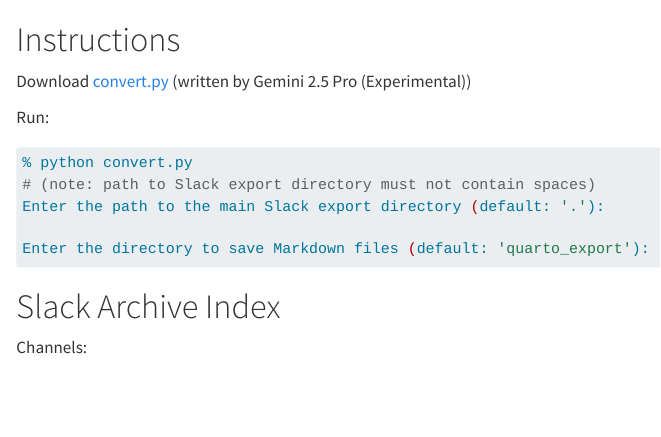
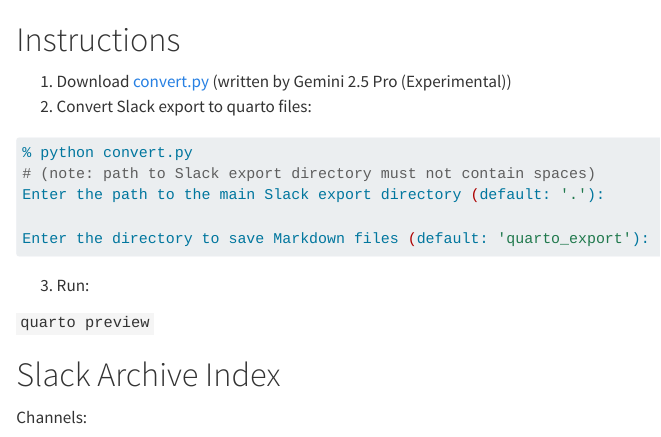
Before and after one commit to RonaldRonnie/community-bioc-archive, a Quarto document (README.qmd): the page in a window 1100 px wide, from its top. Rendered offline with R 4.5, knitr and Pandoc in place of Quarto, with nearby package versions.

Commit message:
update instructions

````diff
--- a/README.qmd
+++ b/README.qmd
@@ -1,8 +1,8 @@
 # Instructions
 
-Download [convert.py](https://github.com/waldronlab/community-bioc-archive/blob/devel/convert.py) (written by Gemini 2.5 Pro (Experimental))
+1. Download [convert.py](https://github.com/waldronlab/community-bioc-archive/blob/devel/convert.py) (written by Gemini 2.5 Pro (Experimental))
+2. Convert Slack export to quarto files:
 
-Run:
 
 ```bash
 % python convert.py
@@ -12,6 +12,9 @@
 Enter the directory to save Markdown files (default: 'quarto_export'):
 ```
 
+3. Run:
+
+`quarto preview`
 
 # Slack Archive Index
 
````
